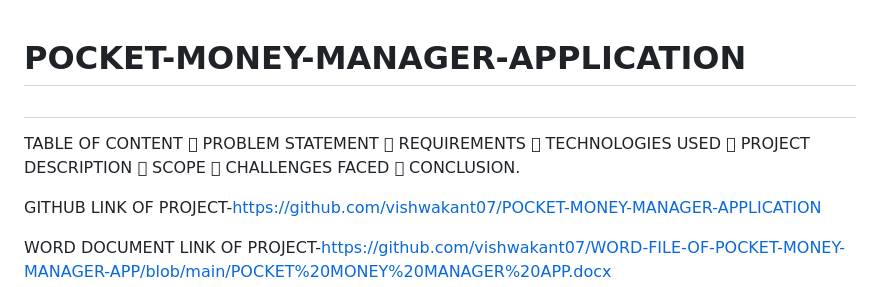
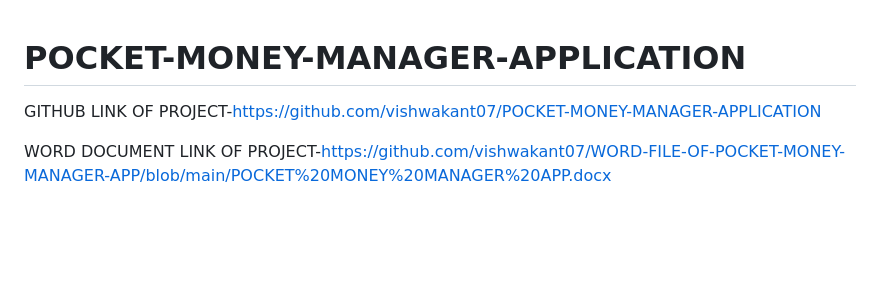
Before and after one commit to vishwakant07/POCKET-MONEY-MANAGER-APPLICATION, a Markdown page: README.md, the part around the change. GitHub-like rendering; blank space fills up the shorter version.

```diff
--- a/README.md
+++ b/README.md
@@ -1,14 +1,4 @@
 # POCKET-MONEY-MANAGER-APPLICATION
-#
-
-TABLE OF CONTENT
-	PROBLEM STATEMENT
-	REQUIREMENTS
-	TECHNOLOGIES USED
-	PROJECT DESCRIPTION
-	SCOPE
-	CHALLENGES FACED
-	CONCLUSION.
 
 GITHUB LINK OF PROJECT-https://github.com/vishwakant07/POCKET-MONEY-MANAGER-APPLICATION
 
```
